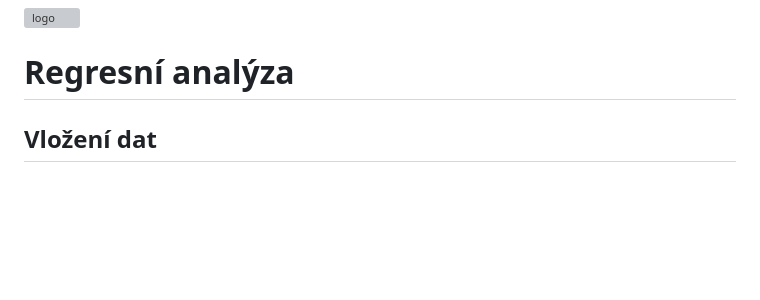
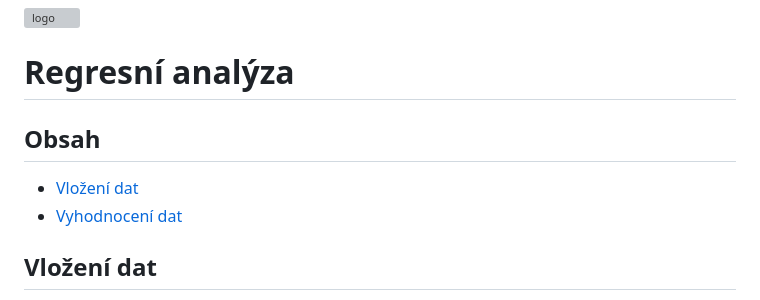
Before and after one commit to simons-implant/regrese, a Markdown page: navod.md, the part around the change. Rendered like a GitHub page; blank space fills up the shorter version; grey boxes are pictures that could not be loaded.

```diff
--- a/navod.md
+++ b/navod.md
@@ -1,6 +1,10 @@
 ![logo](https://raw.githubusercontent.com/simons-implant/regrese/main/logo.svg)
 
 # Regresní analýza
+
+## Obsah
+- [Vložení dat](#vložení-dat)
+- [Vyhodnocení dat](#vyhodnocení-dat)
 
 ## Vložení dat
 
```
